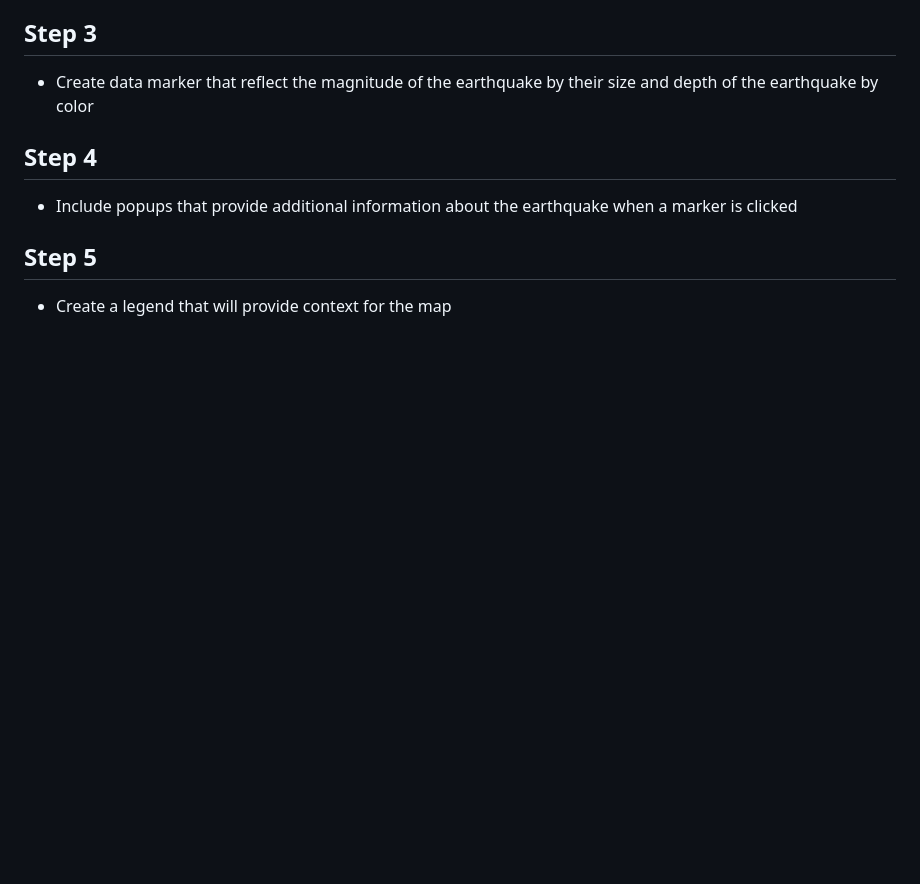
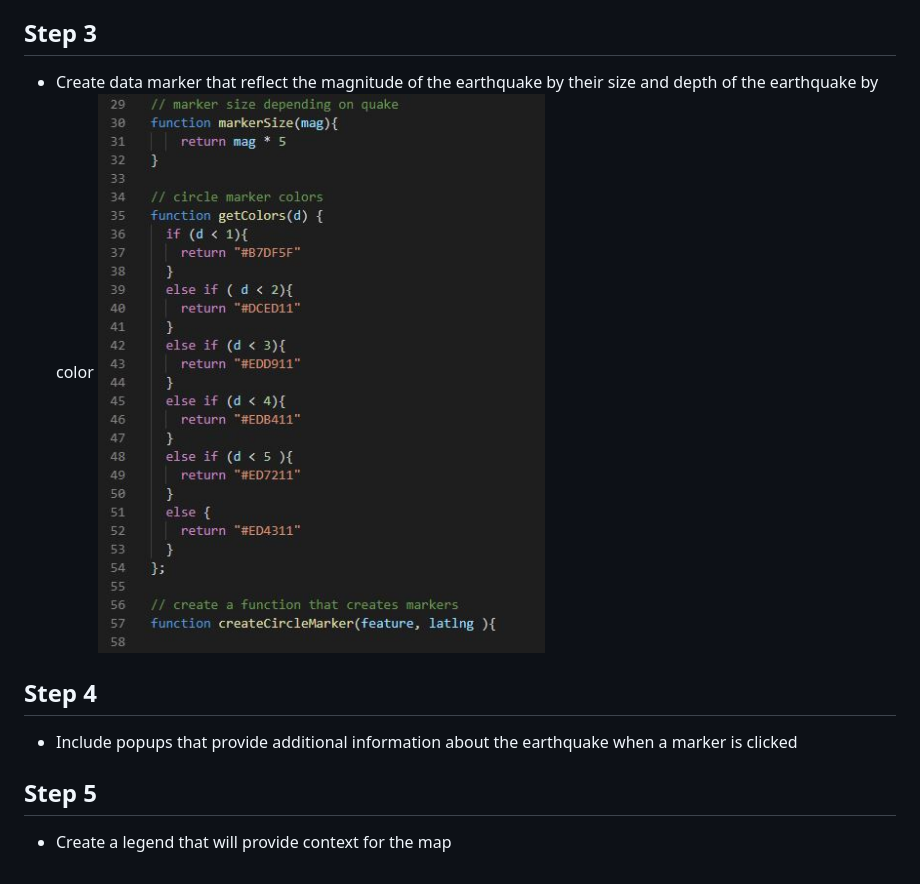
Before and after one commit to vgnenov/Leaflet-Challenge, a Markdown page: README.md, the part around the change. Drawn GitHub-style; pictures changed too: Instructions/Images/markers.JPG (added); blank space fills up the shorter version.

```diff
--- a/README.md
+++ b/README.md
@@ -20,6 +20,7 @@ Import and Visualize the Data
 
 ## Step 3
 - Create data marker that reflect the magnitude of the earthquake by their size and depth of the earthquake by color
+![Screenshot](Instructions/Images/markers.JPG "Screenshot")
 
 ## Step 4
 - Include popups that provide additional information about the earthquake when a marker is clicked
```
